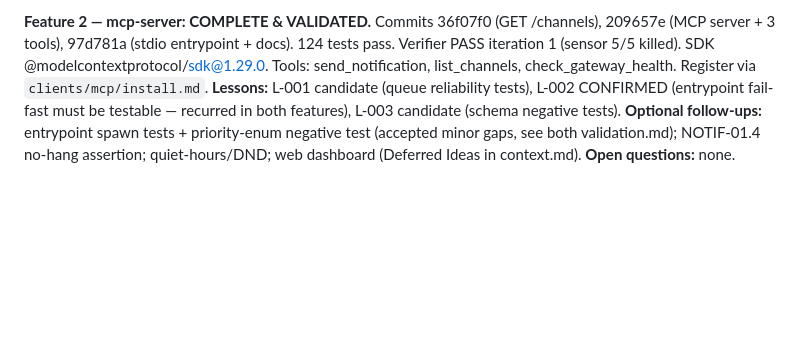
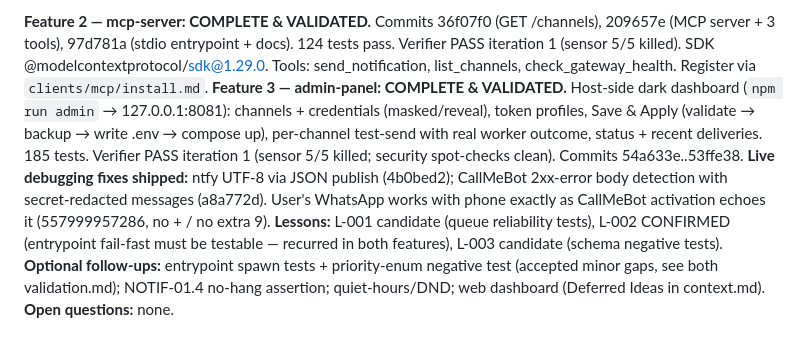
Before and after one commit to richardfcampos/notify-hub, a Markdown page: .specs/STATE.md, the part around the change. GitHub-like rendering; blank space fills up the shorter version.

Commit message:
docs(specs): mark admin-panel feature validated

```diff
--- a/.specs/STATE.md
+++ b/.specs/STATE.md
@@ -46,6 +46,8 @@ Self-hosted, free, multi-channel notification gateway (Docker + Redis queue). To
 **Remote:** published — https://github.com/richardfcampos/notify-hub (public, `main` tracks `origin/main`).
 
 **Feature 2 — mcp-server: COMPLETE & VALIDATED.** Commits 36f07f0 (GET /channels), 209657e (MCP server + 3 tools), 97d781a (stdio entrypoint + docs). 124 tests pass. Verifier PASS iteration 1 (sensor 5/5 killed). SDK @modelcontextprotocol/sdk@1.29.0. Tools: send_notification, list_channels, check_gateway_health. Register via `clients/mcp/install.md`.
+**Feature 3 — admin-panel: COMPLETE & VALIDATED.** Host-side dark dashboard (`npm run admin` → 127.0.0.1:8081): channels + credentials (masked/reveal), token profiles, Save & Apply (validate → backup → write .env → compose up), per-channel test-send with real worker outcome, status + recent deliveries. 185 tests. Verifier PASS iteration 1 (sensor 5/5 killed; security spot-checks clean). Commits 54a633e..53ffe38.
+**Live debugging fixes shipped:** ntfy UTF-8 via JSON publish (4b0bed2); CallMeBot 2xx-error body detection with secret-redacted messages (a8a772d). User's WhatsApp works with phone exactly as CallMeBot activation echoes it (557999957286, no + / no extra 9).
 **Lessons:** L-001 candidate (queue reliability tests), L-002 CONFIRMED (entrypoint fail-fast must be testable — recurred in both features), L-003 candidate (schema negative tests).
 **Optional follow-ups:** entrypoint spawn tests + priority-enum negative test (accepted minor gaps, see both validation.md); NOTIF-01.4 no-hang assertion; quiet-hours/DND; web dashboard (Deferred Ideas in context.md).
 **Open questions:** none.
```
Also changed, not shown: 2 other files.
